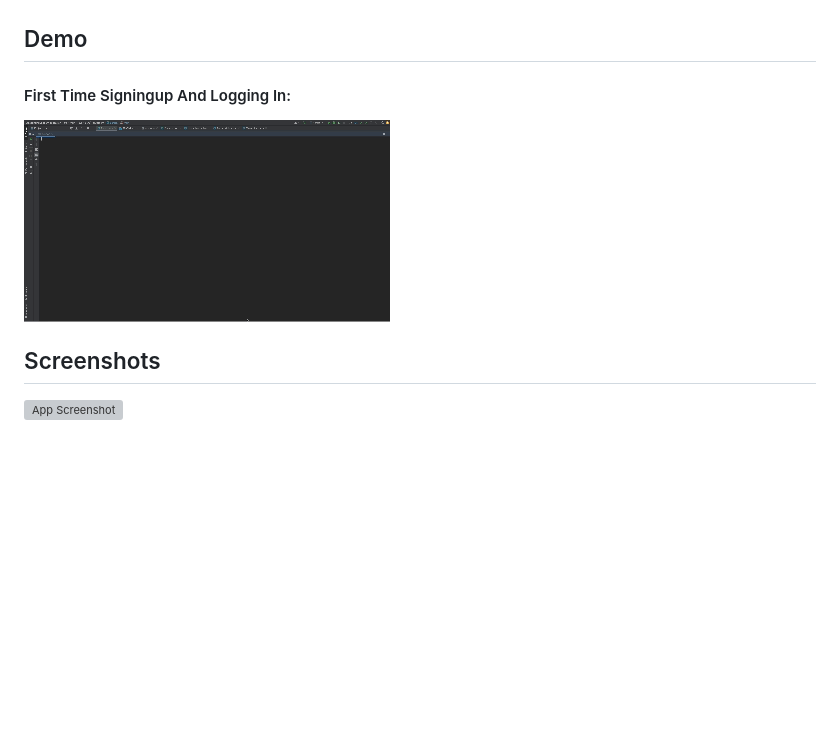
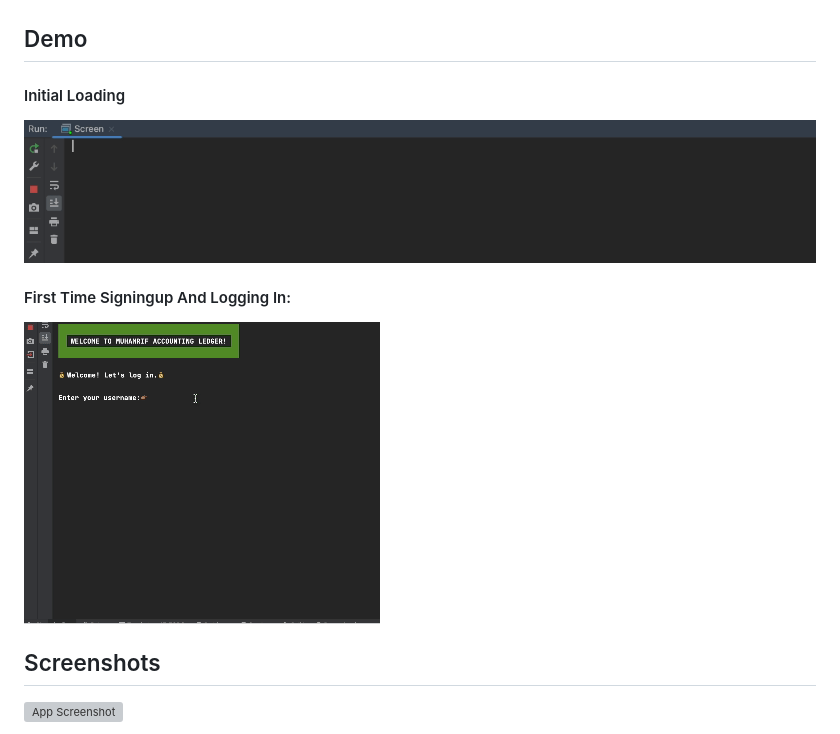
Before and after one commit to muhamrif/AccountingLedgerApplication, a Markdown page: README.md, the part around the change. Drawn GitHub-style; pictures changed too: graphics/FirstTimeSigningUpAndLogginIn.gif (added), graphics/FirstTimeSignupAndLogin.gif (deleted), graphics/InitialLoading.gif (added); blank space fills up the shorter version; grey boxes are pictures that could not be loaded.

Commit message:
added initial signup gifs in addme

```diff
--- a/README.md
+++ b/README.md
@@ -35,9 +35,11 @@ For this Project I used:
 ![Legder Flow Chart.png](graphics%2FLegder%20Flow%20Chart.png)
 ## Demo
 
+#### Initial Loading
+![InitialLoading.gif](graphics%2FInitialLoading.gif)
+
 #### First Time Signingup And Logging In:
-![FirstTimeSignupAndLogin.gif](graphics%2FFirstTimeSignupAndLogin.gif)
-
+![FirstTimeSigningUpAndLogginIn.gif](graphics%2FFirstTimeSigningUpAndLogginIn.gif)
 
 ## Screenshots
 
```
Also changed, not shown: 3 other files.
